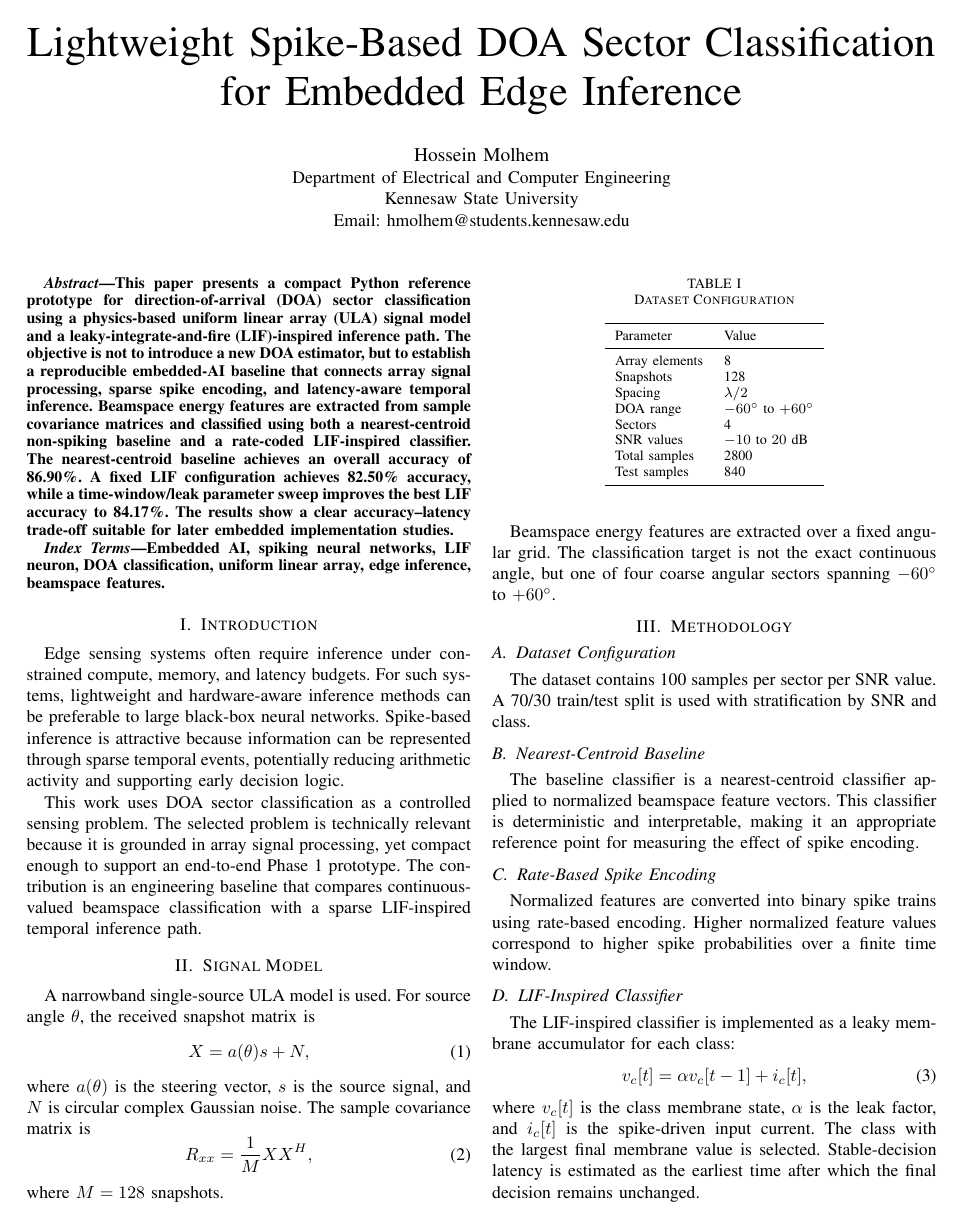
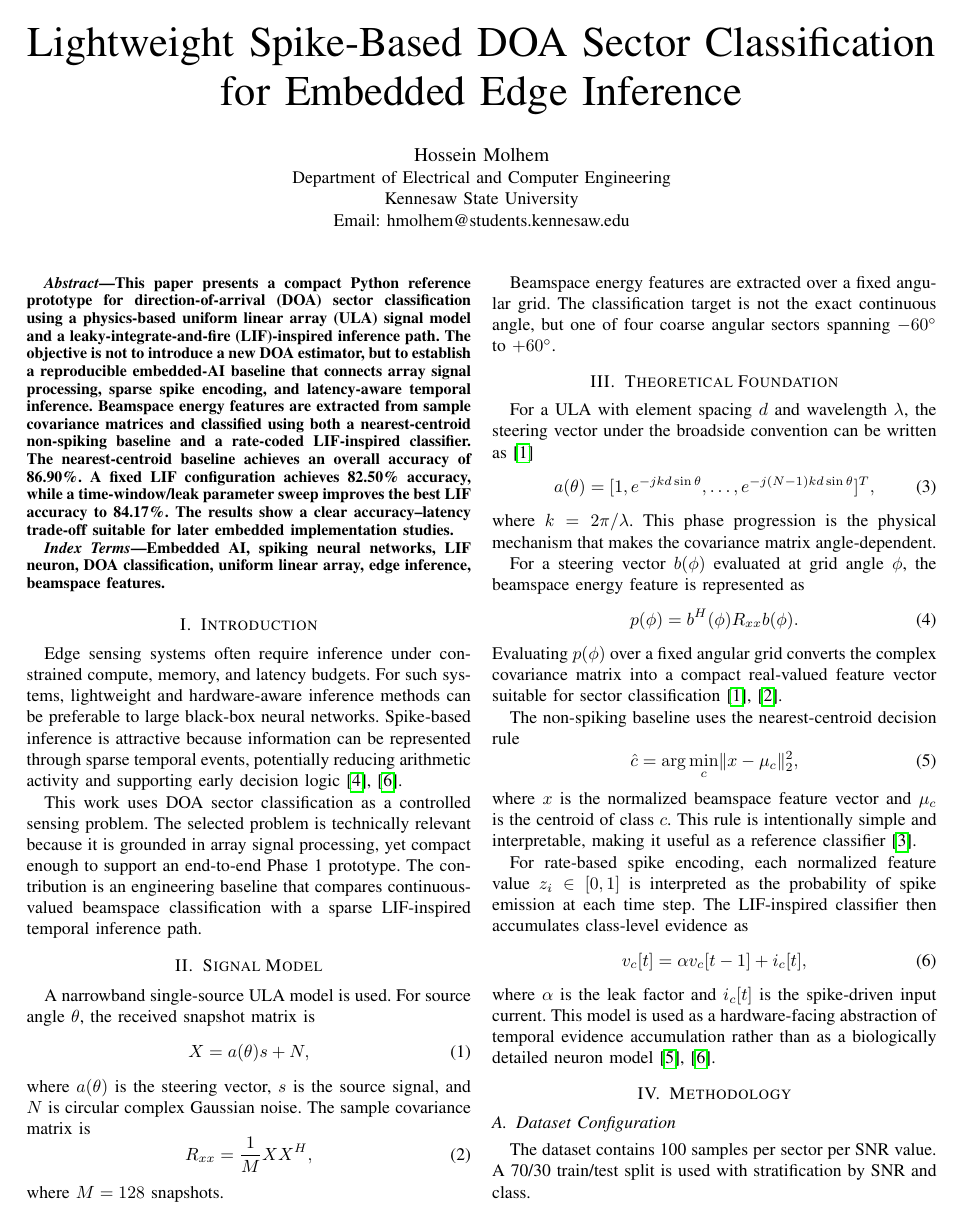
Before and after one commit to hmolhem/embedded-ai-snn-edge-inference, a LaTeX paper (docs/reports/phase_01_latex/phase_01_ieee_paper.tex): page 1 of 2 before the commit and page 1 of 3 after it. Compiled offline with pdfLaTeX.

Commit message:
Strengthen IEEE paper theory and citations

```diff
--- a/docs/reports/phase_01_latex/phase_01_ieee_paper.tex
+++ b/docs/reports/phase_01_latex/phase_01_ieee_paper.tex
@@ -45,6 +45,33 @@ where $a(\theta)$ is the steering vector, $s$ is the source signal, and $N$ is c
 where $M=128$ snapshots.
 
 Beamspace energy features are extracted over a fixed angular grid. The classification target is not the exact continuous angle, but one of four coarse angular sectors spanning $-60^{\circ}$ to $+60^{\circ}$.
+
+\section{Theoretical Foundation}
+
+For a ULA with element spacing $d$ and wavelength $\lambda$, the steering vector under the broadside convention can be written as \cite{vantrees}
+\begin{equation}
+    a(\theta)=
+    [1,e^{-jkd\sin\theta},\ldots,e^{-j(N-1)kd\sin\theta}]^{T},
+\end{equation}
+where $k=2\pi/\lambda$. This phase progression is the physical mechanism that makes the covariance matrix angle-dependent.
+
+For a steering vector $b(\phi)$ evaluated at grid angle $\phi$, the beamspace energy feature is represented as
+\begin{equation}
+    p(\phi)=b^{H}(\phi)R_{xx}b(\phi).
+\end{equation}
+Evaluating $p(\phi)$ over a fixed angular grid converts the complex covariance matrix into a compact real-valued feature vector suitable for sector classification \cite{vantrees,haykin}.
+
+The non-spiking baseline uses the nearest-centroid decision rule
+\begin{equation}
+    \hat{c}=\arg\min_c \lVert x-\mu_c\rVert_2^2,
+\end{equation}
+where $x$ is the normalized beamspace feature vector and $\mu_c$ is the centroid of class $c$. This rule is intentionally simple and interpretable, making it useful as a reference classifier \cite{duda}.
+
+For rate-based spike encoding, each normalized feature value $z_i\in[0,1]$ is interpreted as the probability of spike emission at each time step. The LIF-inspired classifier then accumulates class-level evidence as
+\begin{equation}
+    v_c[t]=\alpha v_c[t-1]+i_c[t],
+\end{equation}
+where $\alpha$ is the leak factor and $i_c[t]$ is the spike-driven input current. This model is used as a hardware-facing abstraction of temporal evidence accumulation rather than as a biologically detailed neuron model \cite{gerstner,roy}.
 
 \section{Methodology}
 
```
Also changed, not shown: docs/reports/phase_01_latex/phase_01_ieee_paper.tex (8 more changed lines).
